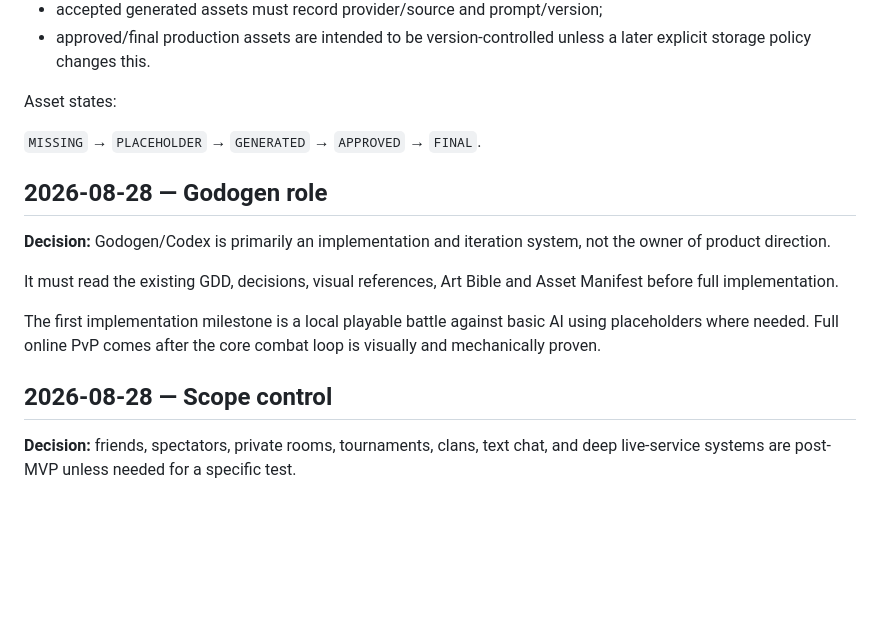
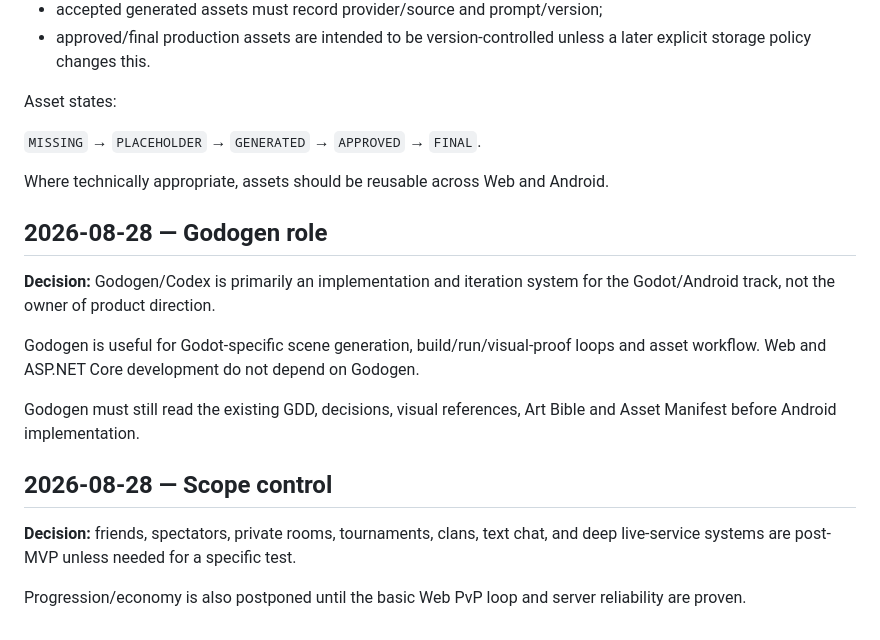
Before and after one commit to niko009/cosmic-fight, a Markdown page: docs/DECISIONS.md, the part around one of its changes. Drawn GitHub-style; blank space fills up the shorter version.

```diff
--- a/docs/DECISIONS.md
+++ b/docs/DECISIONS.md
@@ -93,14 +148,18 @@ Asset states:
 
 `MISSING` → `PLACEHOLDER` → `GENERATED` → `APPROVED` → `FINAL`.
 
+Where technically appropriate, assets should be reusable across Web and Android.
+
 ## 2026-08-28 — Godogen role
 
-**Decision:** Godogen/Codex is primarily an implementation and iteration system, not the owner of product direction.
+**Decision:** Godogen/Codex is primarily an implementation and iteration system for the Godot/Android track, not the owner of product direction.
 
-It must read the existing GDD, decisions, visual references, Art Bible and Asset Manifest before full implementation.
+Godogen is useful for Godot-specific scene generation, build/run/visual-proof loops and asset workflow. Web and ASP.NET Core development do not depend on Godogen.
 
-The first implementation milestone is a local playable battle against basic AI using placeholders where needed. Full online PvP comes after the core combat loop is visually and mechanically proven.
+Godogen must still read the existing GDD, decisions, visual references, Art Bible and Asset Manifest before Android implementation.
 
 ## 2026-08-28 — Scope control
 
 **Decision:** friends, spectators, private rooms, tournaments, clans, text chat, and deep live-service systems are post-MVP unless needed for a specific test.
+
+Progression/economy is also postponed until the basic Web PvP loop and server reliability are proven.
```
Also changed, not shown: other parts of docs/DECISIONS.md (+56 -1 lines).
